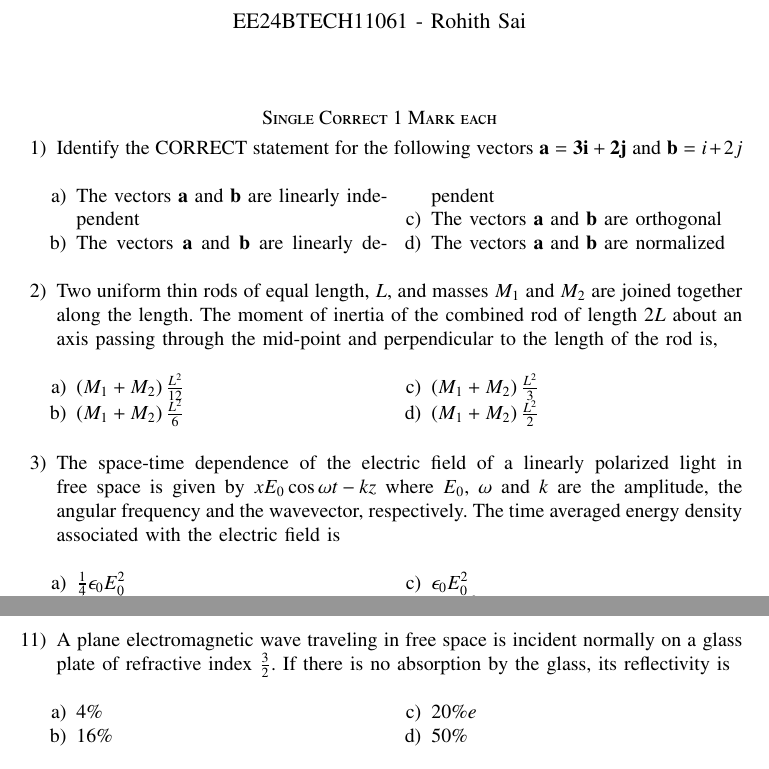
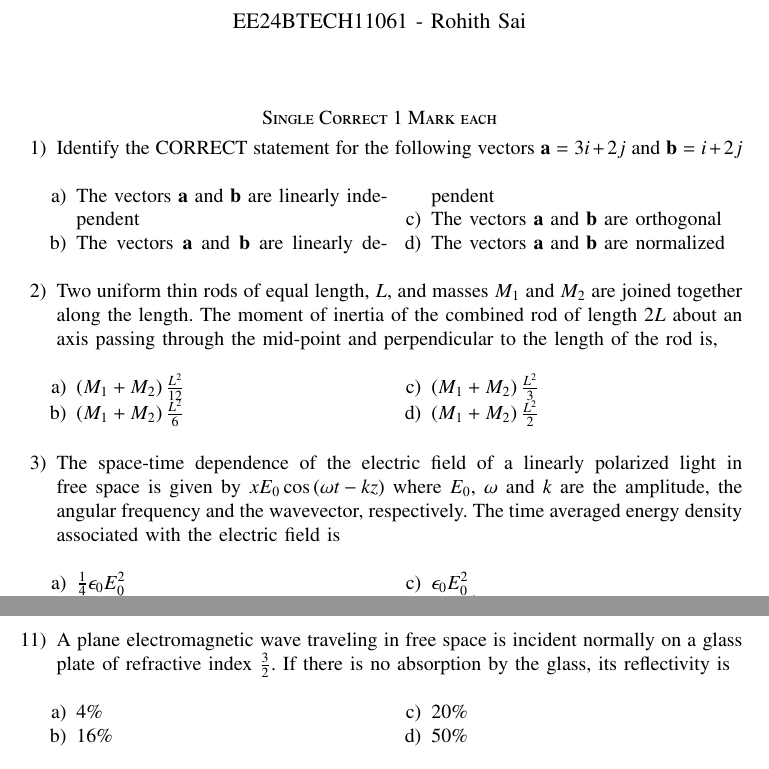
Before and after one commit to Rohith286/EE1030, a LaTeX problem sheet (GATE/GATE-5/assignment.tex): two parts of pages 1 and 2 of 3, joined at a grey line, cut so that both start at the same text. Compiled offline with pdfLaTeX.

Commit message:
Added GATE-5

```diff
--- a/GATE/GATE-5/assignment.tex
+++ b/GATE/GATE-5/assignment.tex
@@ -51,7 +51,7 @@
 
 \section*{Single Correct 1 Mark each}
 \begin{enumerate}
-\item Identify the CORRECT statement for the following vectors $\vec{a = 3i+ 2j}$ and $\vec{b} = i + 2j$
+\item Identify the CORRECT statement for the following vectors $\vec{a} = 3i+ 2j$ and $\vec{b} = i + 2j$
 \begin{multicols}{2}
     \begin{enumerate}
         \item The vectors $\vec{a}$ and $\vec{b}$ are linearly independent
@@ -73,7 +73,7 @@ mid-point and perpendicular to the length of the rod is,
     \end{enumerate}
 \end{multicols}
 
-\item The space-time dependence of the electric field of a linearly polarized light in free space is given by $xE_0 \cos{\omega t - kz}$ where $E_0$, $\omega$ and $k$ are the amplitude, the angular frequency and the wavevector, respectively. The time averaged energy density associated with the electric field is
+\item The space-time dependence of the electric field of a linearly polarized light in free space is given by $xE_0 \cos{\brak{\omega t - kz}}$ where $E_0$, $\omega$ and $k$ are the amplitude, the angular frequency and the wavevector, respectively. The time averaged energy density associated with the electric field is
 \begin{multicols}{2}
     \begin{enumerate}
         \item $\frac{1}{4} \epsilon_0 E_0^2$
@@ -166,7 +166,7 @@ refractive index $\frac{3}{2}$. If there is no absorption by the glass, its refl
     \begin{enumerate}
         \item $4 \%$
         \item $16 \%$
-        \item $20 \%e$
+        \item $20 \%$
         \item $50 \%$
     \end{enumerate}
 \end{multicols}
```
Also changed, not shown: GATE/GATE-5/assignment.pdf, 1 other file.
